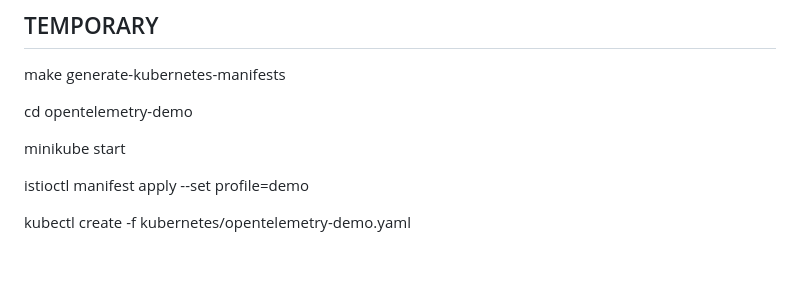
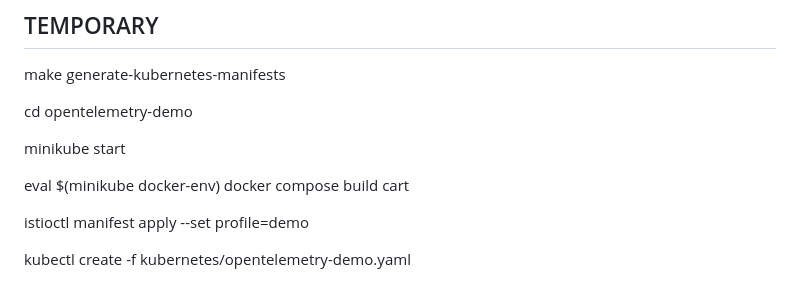
Before and after one commit to Pepesob/SUU-ISTIO-OTEL, a Markdown page: README.md, the part around the change. GitHub-like rendering; blank space fills up the shorter version.

Commit message:
Added instruction how to build custom cart service

```diff
--- a/README.md
+++ b/README.md
@@ -93,6 +93,10 @@ cd opentelemetry-demo
 <!-- Włączenie minikube -->
 minikube start
 
+<!-- Budowa cart service -->
+eval $(minikube docker-env)
+docker compose build cart
+
 <!-- Instalacja istio w klastrze kubernetes -->
 istioctl manifest apply --set profile=demo
 
```
